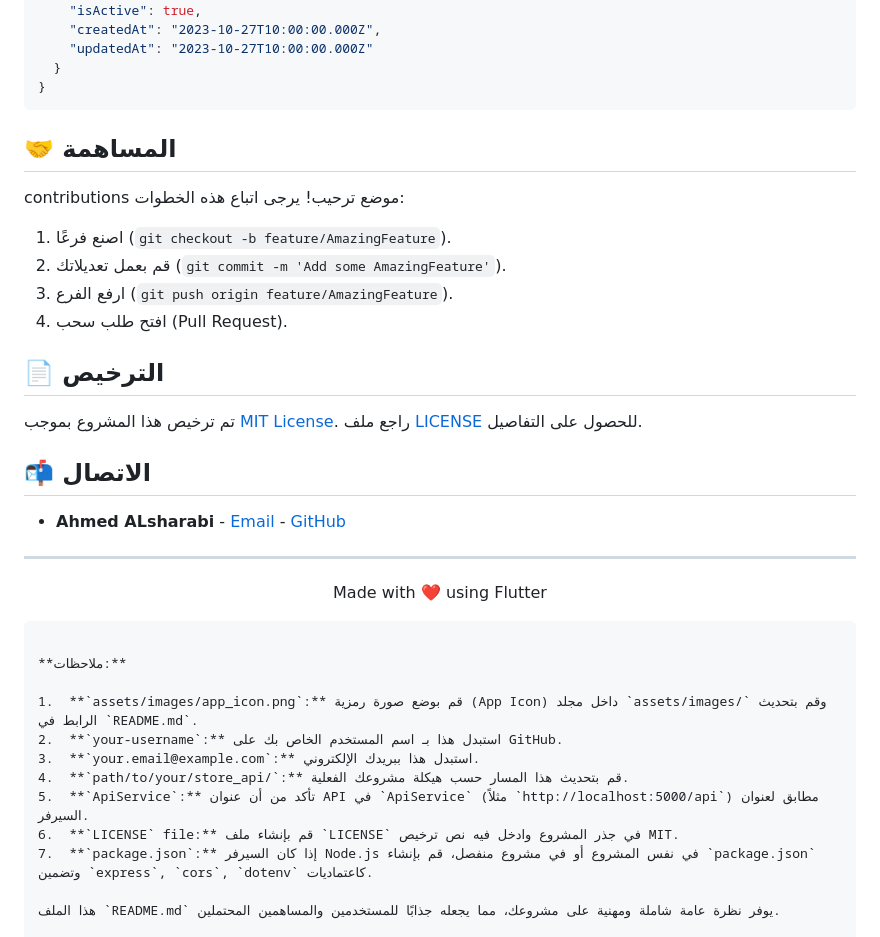
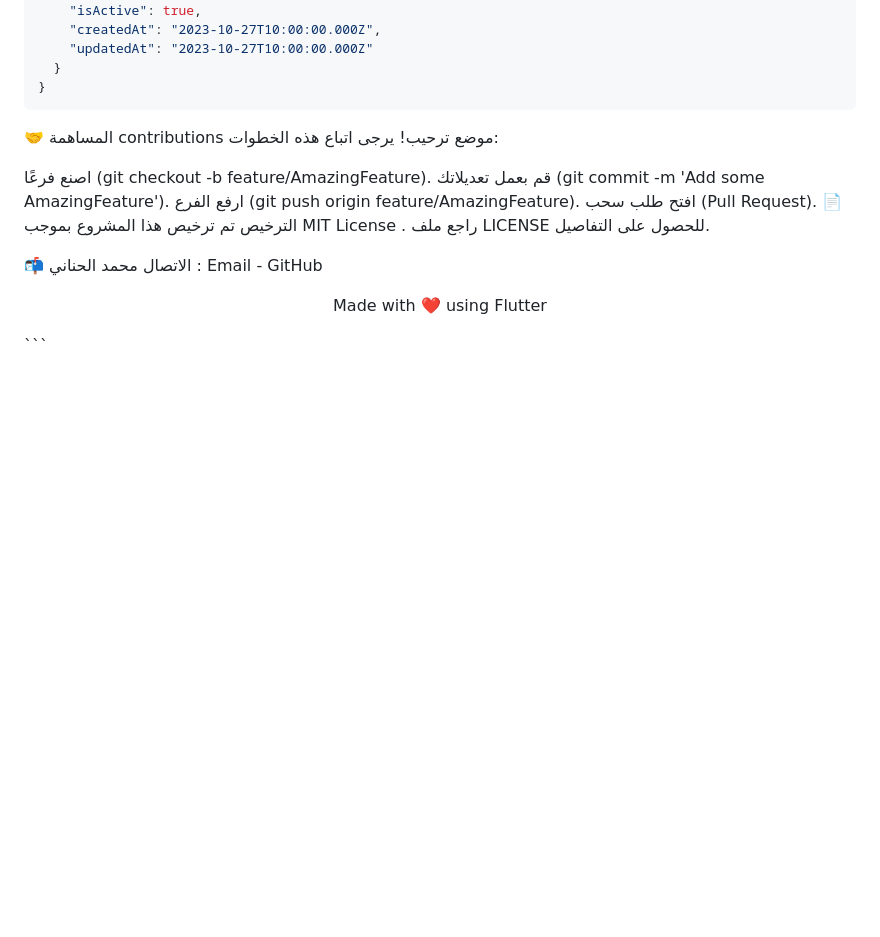
Before and after one commit to WWW-Alhnani-COM/AlhnaniStore, a Markdown page: README.md, the part around one of its changes. GitHub-like rendering; blank space fills up the shorter version.

````diff
--- a/README.md
+++ b/README.md
@@ -166,40 +263,22 @@ store_api/
 }
 ```
 
-## 🤝 المساهمة
-
- contributions موضع ترحيب! يرجى اتباع هذه الخطوات:
-
-1. اصنع فرعًا (`git checkout -b feature/AmazingFeature`).
-2. قم بعمل تعديلاتك (`git commit -m 'Add some AmazingFeature'`).
-3. ارفع الفرع (`git push origin feature/AmazingFeature`).
-4. افتح طلب سحب (Pull Request).
-
-## 📄 الترخيص
-
-تم ترخيص هذا المشروع بموجب [MIT License](https://choosealicense.com/licenses/mit/). راجع ملف [LICENSE](LICENSE) للحصول على التفاصيل.
-
-## 📬 الاتصال
-
-- **Ahmed ALsharabi** - [Email](mailto:your.email@example.com) - [GitHub](https://github.com/your-username)
 
 
----
+🤝 المساهمة
+contributions موضع ترحيب! يرجى اتباع هذه الخطوات:
+
+اصنع فرعًا (git checkout -b feature/AmazingFeature).
+قم بعمل تعديلاتك (git commit -m 'Add some AmazingFeature').
+ارفع الفرع (git push origin feature/AmazingFeature).
+افتح طلب سحب (Pull Request).
+📄 الترخيص
+تم ترخيص هذا المشروع بموجب MIT License . راجع ملف LICENSE للحصول على التفاصيل.
+
+📬 الاتصال
+محمد الحناني  : Email - GitHub
 
 <p align="center">
 Made with ❤️ using Flutter
 </p>
-
 ```
-
-**ملاحظات:**
-
-1.  **`assets/images/app_icon.png`:** قم بوضع صورة رمزية (App Icon) داخل مجلد `assets/images/` وقم بتحديث الرابط في `README.md`.
-2.  **`your-username`:** استبدل هذا بـ اسم المستخدم الخاص بك على GitHub.
-3.  **`your.email@example.com`:** استبدل هذا ببريدك الإلكتروني.
-4.  **`path/to/your/store_api/`:** قم بتحديث هذا المسار حسب هيكلة مشروعك الفعلية.
-5.  **`ApiService`:** تأكد من أن عنوان API في `ApiService` (مثلاً `http://localhost:5000/api`) مطابق لعنوان السيرفر.
-6.  **`LICENSE` file:** قم بإنشاء ملف `LICENSE` في جذر المشروع وادخل فيه نص ترخيص MIT.
-7.  **`package.json`:** إذا كان السيرفر Node.js في نفس المشروع أو في مشروع منفصل، قم بإنشاء `package.json` وتضمين `express`, `cors`, `dotenv` كاعتماديات.
-
-هذا الملف `README.md` يوفر نظرة عامة شاملة ومهنية على مشروعك، مما يجعله جذابًا للمستخدمين والمساهمين المحتملين.
````
Also changed, not shown: other parts of README.md (+169 -72 lines).
